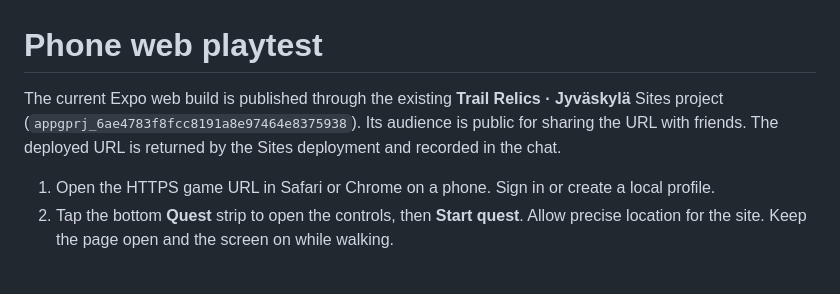
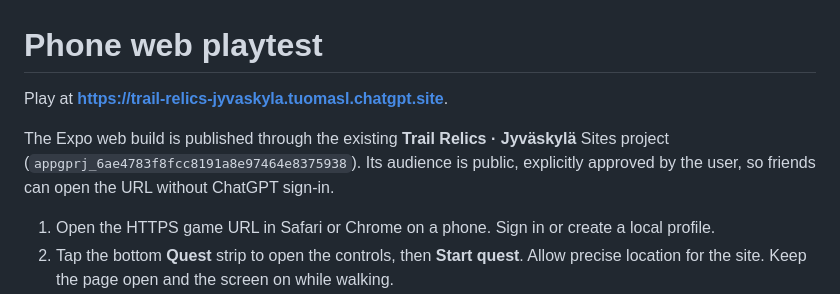
Before and after one commit to tumppi1235/ass-wet-get-diamonds, a Markdown page: docs/WEB-PLAYTEST.md, the part around the change. GitHub-like rendering; blank space fills up the shorter version.

```diff
--- a/docs/WEB-PLAYTEST.md
+++ b/docs/WEB-PLAYTEST.md
@@ -1,6 +1,8 @@
 # Phone web playtest
 
-The current Expo web build is published through the existing **Trail Relics · Jyväskylä** Sites project (`appgprj_6ae4783f8fcc8191a8e97464e8375938`). Its audience is public for sharing the URL with friends. The deployed URL is returned by the Sites deployment and recorded in the chat.
+Play at **https://trail-relics-jyvaskyla.tuomasl.chatgpt.site**.
+
+The Expo web build is published through the existing **Trail Relics · Jyväskylä** Sites project (`appgprj_6ae4783f8fcc8191a8e97464e8375938`). Its audience is public, explicitly approved by the user, so friends can open the URL without ChatGPT sign-in.
 
 1. Open the HTTPS game URL in Safari or Chrome on a phone. Sign in or create a local profile.
 2. Tap the bottom **Quest** strip to open the controls, then **Start quest**. Allow precise location for the site. Keep the page open and the screen on while walking.
```
Also changed, not shown: README.md (+2 -0 lines).
